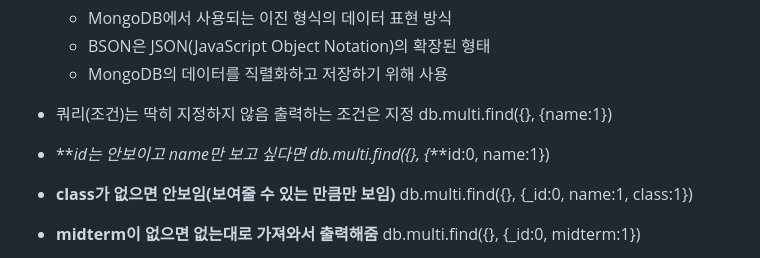
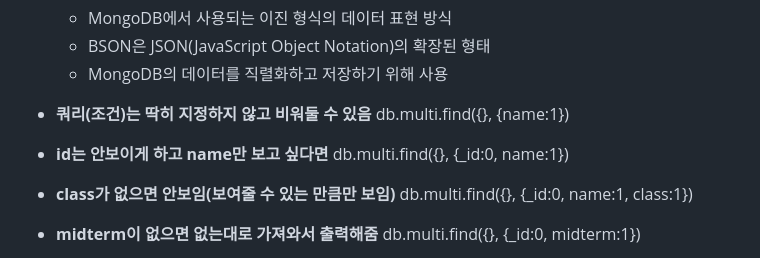
Before and after one commit to heejindays/TIL, a Markdown page: 230830_TIL_MONGODB/230830_TIL_MONGODB(기본문법).md, the part around one of its changes. GitHub-like rendering.

Commit message:
230830_TIL_MONGODB

```diff
--- a/230830_TIL_MONGODB/230830_TIL_MONGODB.md
+++ b/230830_TIL_MONGODB/230830_TIL_MONGODB(기본문법).md
@@ -91,14 +91,13 @@
 
 
 
-- 쿼리(조건)는 딱히 지정하지 않음
-  출력하는 조건은 지정
+- **쿼리(조건)는 딱히 지정하지 않고 비워둘 수 있음**
   db.multi.find({}, {name:1})
 
 
 
-- **_id는 안보이고 name만 보고 싶다면
-  db.multi.find({}, {_**id:0, name:1})
+- **id는 안보이게 하고 name만 보고 싶다면**
+  db.multi.find({}, {_id:0, name:1})
 
 
 
```
Also changed, not shown: other parts of 230830_TIL_MONGODB/230830_TIL_MONGODB(기본문법).md (+65 -45 lines), 230830_TIL_MONGODB/230830_TIL_MONGODB(문제풀이).md (added, +159 -0 lines).
